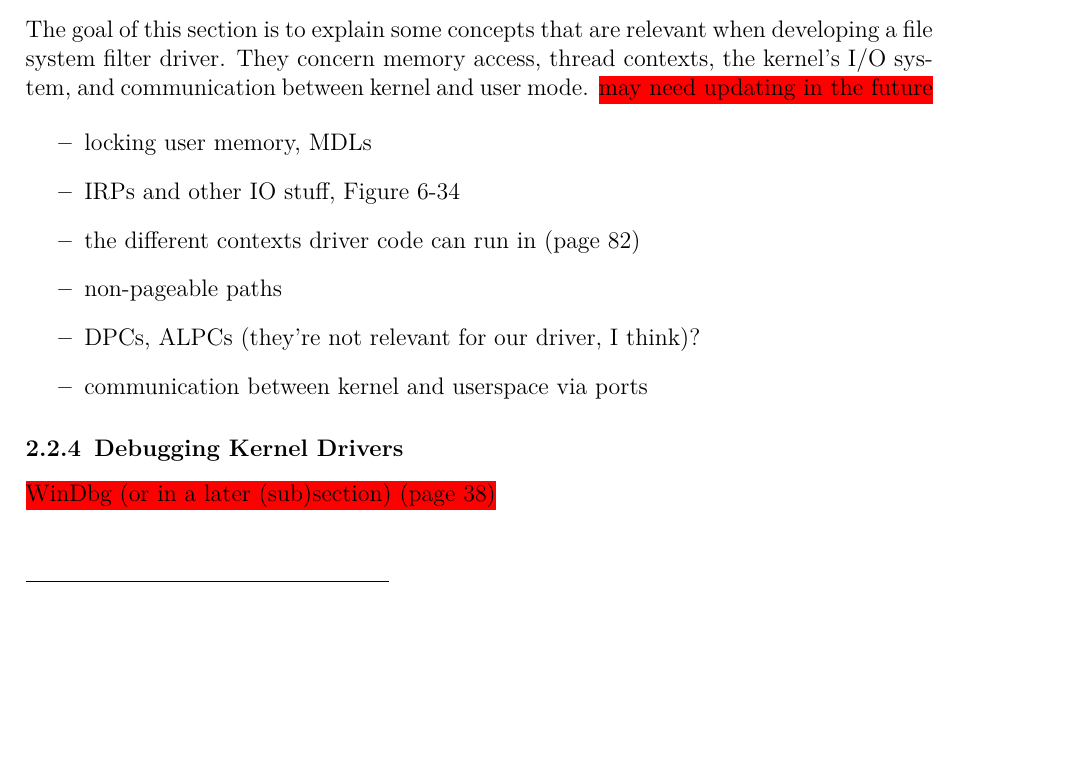
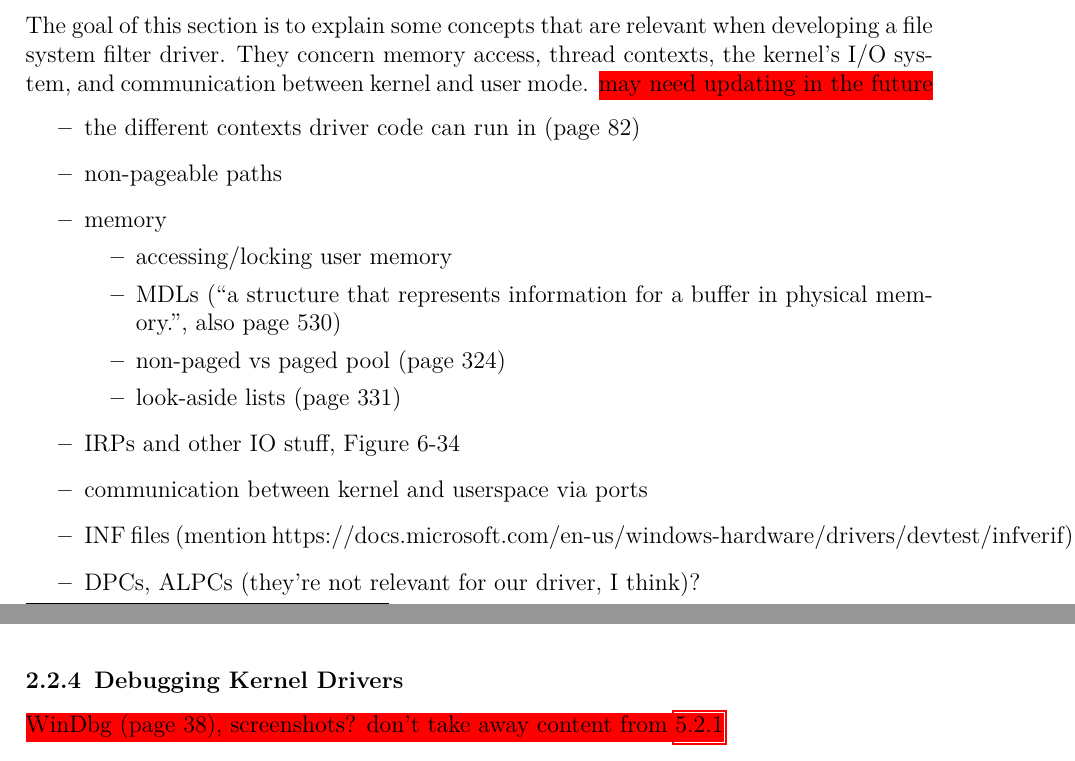
Before and after one commit to Oknolynx/thesis, a LaTeX thesis (src/thesis.tex, which reads src/2_background.tex): part of page 18 of 29 before the commit and two parts of pages 18 and 19 of 30 after it, the two joined at a grey line, cut so that both start at the same text, the shorter picture padded with empty space. Compiled offline with pdfLaTeX.

Commit message:
a little more planning for windows background subsections

```diff
--- a/src/2_background.tex
+++ b/src/2_background.tex
@@ -594,14 +594,21 @@ Examples of subkeys of each of these keys are shown in \autoref{fig:background.k
 The goal of this section is to explain some concepts that are relevant when developing a file system filter driver. They concern memory access, thread contexts, the kernel's I/O system, and communication between kernel and user mode. \todo{may need updating in the future}
 
 \begin{itemize}
-	\item locking user memory, MDLs
-	\item IRPs and other IO stuff, Figure 6-34
 	\item the different contexts driver code can run in (page 82)
 	\item non-pageable paths
+	\item memory
+	\begin{itemize}
+		\item accessing/locking user memory
+		\item MDLs (``a structure that represents information for a buffer in physical memory.'', also page 530)
+		\item non-paged vs paged pool (page 324)
+		\item look-aside lists (page 331)
+	\end{itemize}
+	\item IRPs and other IO stuff, Figure 6-34
+	\item communication between kernel and userspace via ports
+	\item INF files (mention https://docs.microsoft.com/en-us/windows-hardware/drivers/devtest/infverif)?
 	\item DPCs, ALPCs (they're not relevant for our driver, I think)?
-	\item communication between kernel and userspace via ports
 \end{itemize}
 
 \subsubsection{Debugging Kernel Drivers}
 \label{chap:background.kerneldriver.debugging}
-\todo{WinDbg (or in a later (sub)section) (page 38)}
+\todo{WinDbg (page 38), screenshots? don't take away content from \ref{chap:ourapproach.final.architecture}}
```
Also changed, not shown: thesis.pdf.
